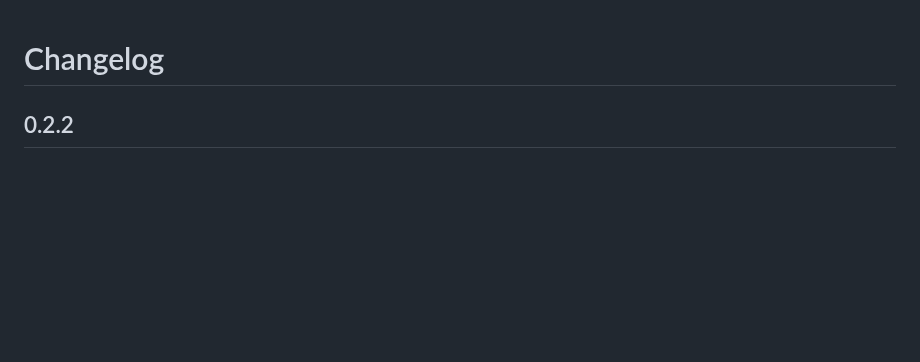
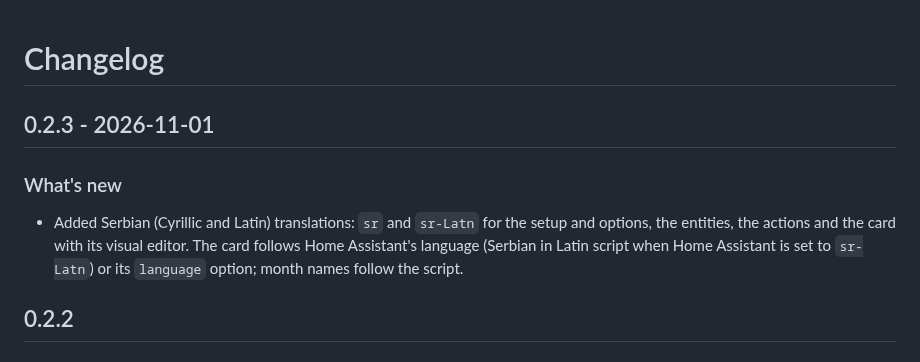
Before and after one commit to juju35/ha-vehicle-consumption, a Markdown page: CHANGELOG.md, the part around the change. Drawn GitHub-style; blank space fills up the shorter version.

```diff
--- a/CHANGELOG.md
+++ b/CHANGELOG.md
@@ -1,4 +1,9 @@
 # Changelog
+
+## 0.2.3 - 2026-11-01
+
+### What's new
+- Added Serbian (Cyrillic and Latin) translations: `sr` and `sr-Latn` for the setup and options, the entities, the actions and the card with its visual editor. The card follows Home Assistant's language (Serbian in Latin script when Home Assistant is set to `sr-Latn`) or its `language` option; month names follow the script.
 
 ## 0.2.2
 
```
Also changed, not shown: README.md (+5 -3 lines), custom_components/vehicle_consumption/AGENT.md (+1 -1 lines), screenshots/chart-dark.gif, screenshots/chart.gif, screenshots/driving.gif, screenshots/gauge-dark.gif, screenshots/gauge.gif, 7 other files.
